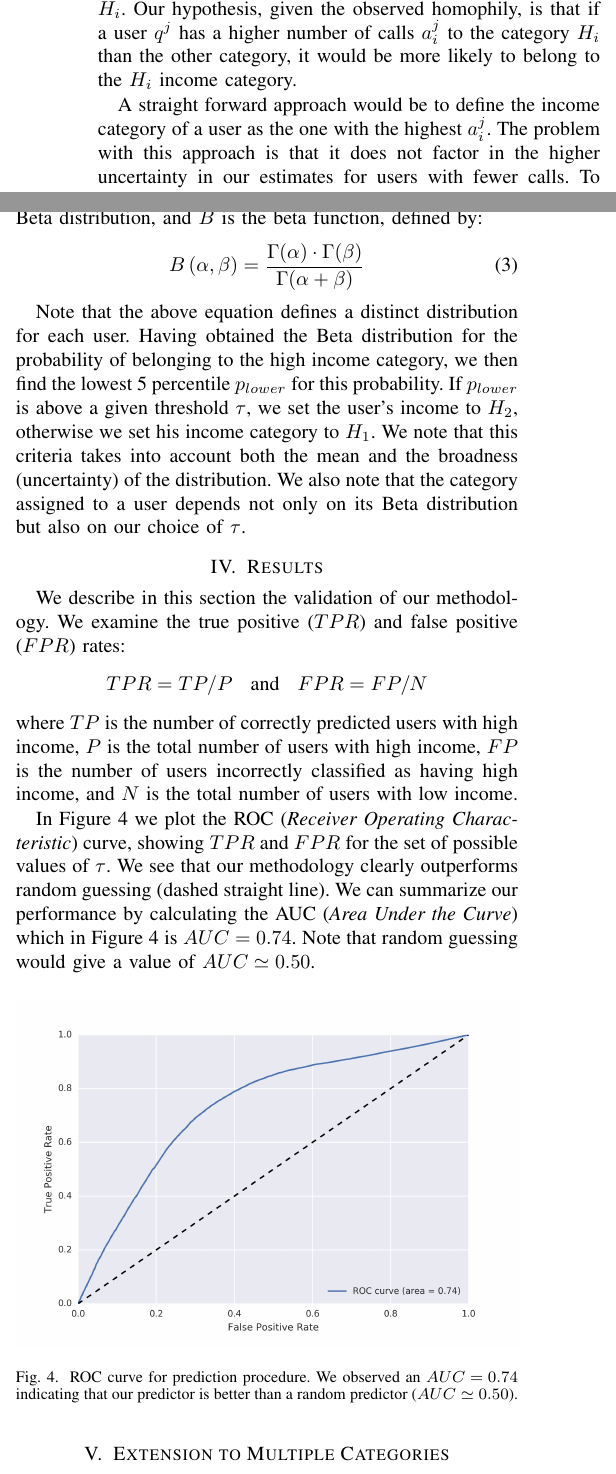
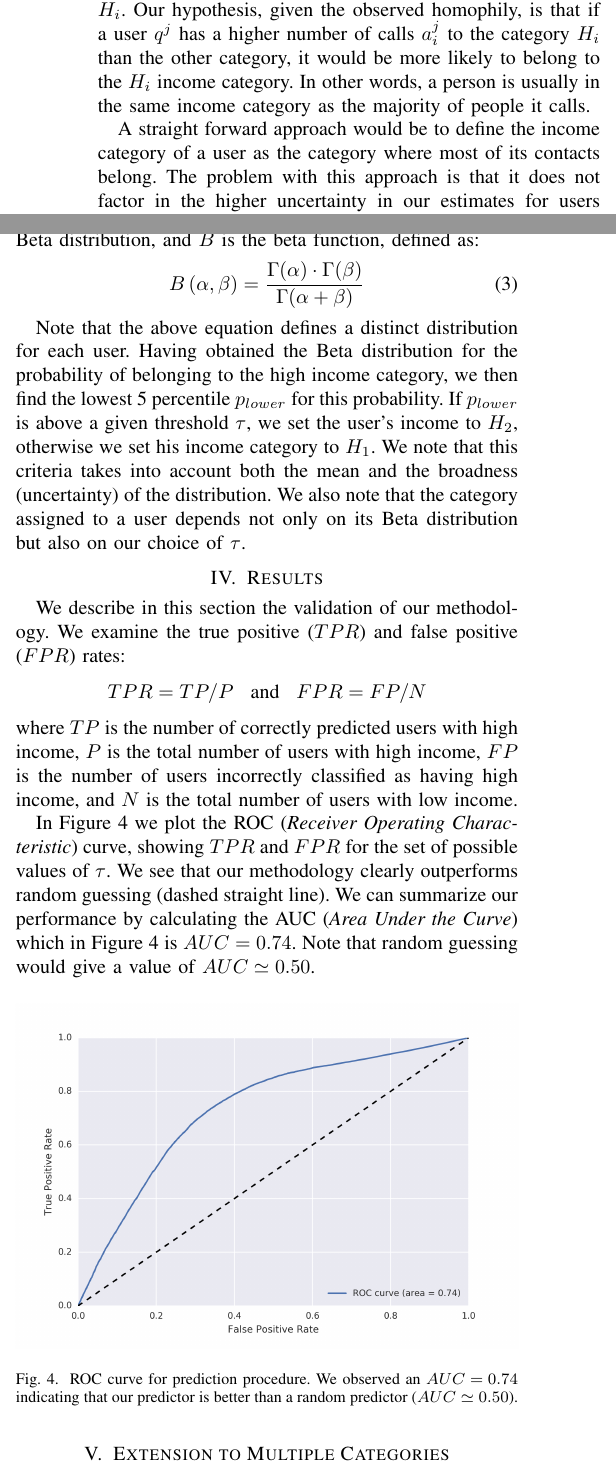
Before and after one commit to mfixman/Tesis, a LaTeX paper (Asonam2016/paper.tex, which reads Asonam2016/inference_methodology.tex, Asonam2016/results.tex): two parts of the columns of page 3 of 4, joined at a grey line, cut so that both start at the same text. Compiled offline with pdfLaTeX.

Commit message:
Removing many unnecesary symbols.

```diff
--- a/Asonam2016/inference_methodology.tex
+++ b/Asonam2016/inference_methodology.tex
@@ -45,9 +45,9 @@ Instead of predicting the exact value of a user's income, our strategy is to dis
 	g \in H_i \iff g_s \in R_i
 \]
 
-We define the set $Q$ as the group of users having at least one connection link to bank clients. For each user $q^j \in Q$, we compute the number of outgoing calls $a^j_i$ to the category $H_i$. Our hypothesis, given the observed homophily, is that if a user $q^j$ has a higher number of calls $a^j_i$ to the category $H_i$ than the other category, it would be more likely to belong to the $H_i$ income category.
+We define the set $Q$ as the group of users having at least one connection link to bank clients. For each user $q^j \in Q$, we compute the number of outgoing calls $a^j_i$ to the category $H_i$. Our hypothesis, given the observed homophily, is that if a user $q^j$ has a higher number of calls $a^j_i$ to the category $H_i$ than the other category, it would be more likely to belong to the $H_i$ income category. In other words, a person is usually in the same income category as the majority of people it calls.
 
-A straight forward approach would be to define the income category of a user as the one with the highest $a^j_i$. The problem with this approach is that it does not factor in the higher uncertainty in our estimates for users with fewer calls. To address this uncertainty, instead of using calling frequencies to define the probability of a user belonging to the high income category, we use the amount of calls $a^j_i$  as parameters defining a Beta distribution for the probability of belonging to a given category. We have therefore taken a Bayesian rather than a frequentist approach to income prediction.
+A straight forward approach would be to define the income category of a user as the category where most of its contacts belong. The problem with this approach is that it does not factor in the higher uncertainty in our estimates for users with fewer calls. To address this uncertainty, instead of using calling frequencies to define the probability of a user belonging to the high income category, we use the amount of calls $a^j_i$  as parameters defining a Beta distribution for the probability of belonging to a given category. We have therefore taken a Bayesian rather than a frequentist approach to income prediction.
 
 We define below the Beta probability distribution function for each user $B^j$:
 
@@ -61,7 +61,7 @@ We define below the Beta probability distribution function for each user $B^j$:
 \label{Beta}
 \end{equation}
 where $\alpha^j = a^j_1 +1$ and $\beta^j = a^j_2 +1$ are the parameters of the Beta distribution,
-and $\Beta$ is the beta function, defined by:
+and $\Beta$ is the beta function, defined as:
 \begin{equation}
 \Beta \left( \alpha, \beta \right) =
 \frac{\Gamma \! \left( \alpha \right) \cdot \Gamma \! \left( \beta \right)}
--- a/Asonam2016/results.tex
+++ b/Asonam2016/results.tex
@@ -10,7 +10,9 @@
 
 We describe in this section the validation of our methodology.
 We examine the true positive ($TPR$) and false positive ($FPR$) rates:
-$$TPR=TP/P \; \; \mbox{ and } \; \;  FPR=FP/N$$
+\[
+	TPR=TP/P \enspace \text{ and } \enspace FPR=FP/N
+\]
 where $TP$ is the number of correctly predicted users with high income, $P$ is the total number of users with high income, $FP$ is the number of users incorrectly classified as having high income, and $N$ is the total number of users with low income.
 
 In Figure~\ref{ROC_multiclass} we plot the ROC (\textit{Receiver Operating Characteristic}) curve, showing $TPR$ and $FPR$ for the set of possible values of $\tau$. We see that our methodology clearly outperforms random guessing (dashed straight line). We can summarize our performance by calculating  the AUC (\textit{Area Under the Curve}) which in Figure~\ref{ROC_multiclass} is $AUC = 0.74$. Note that random guessing would give a value of $AUC \simeq 0.50$.
```
Also changed, not shown: Asonam2016/multiple_categories.tex (+6 -8 lines), Asonam2016/inference_methodology.tex (2 more changed lines).
